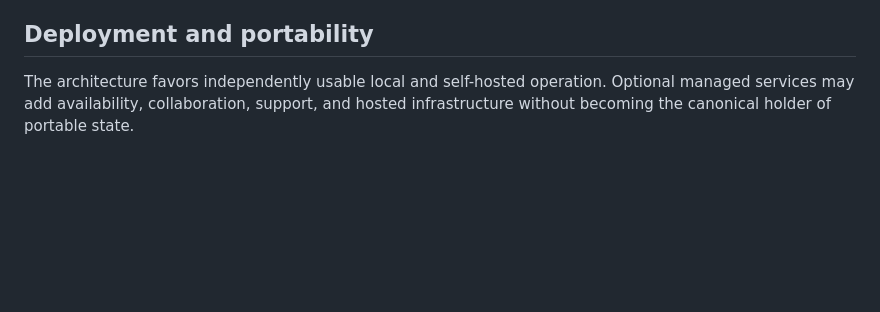
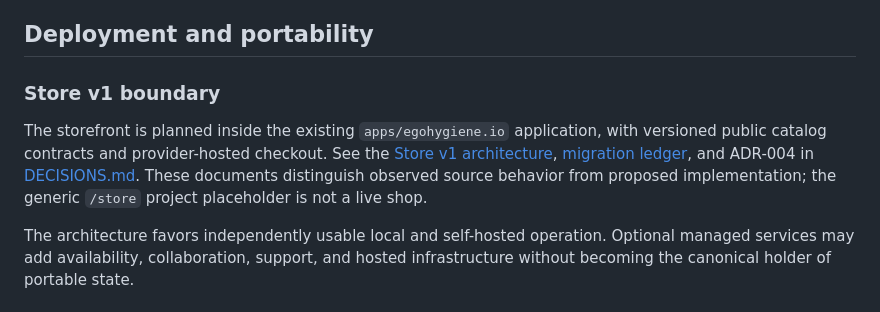
Before and after one commit to egohygiene/egohygiene.io, a Markdown page: ARCHITECTURE.md, the part around one of its changes. Rendered like a GitHub page; blank space fills up the shorter version.

Commit message:
docs(store): record consolidation checkpoint A [skip ci]

```diff
--- a/ARCHITECTURE.md
+++ b/ARCHITECTURE.md
@@ -78,6 +78,10 @@ The diagram is conceptual. [SYSTEM.md](SYSTEM.md) remains authoritative for resp
 
 ## Deployment and portability
 
+### Store v1 boundary
+
+The storefront is planned inside the existing `apps/egohygiene.io` application, with versioned public catalog contracts and provider-hosted checkout. See the [Store v1 architecture](docs/architecture/store-v1.md), [migration ledger](docs/migration/store-v1-consolidation.md), and ADR-004 in [DECISIONS.md](DECISIONS.md). These documents distinguish observed source behavior from proposed implementation; the generic `/store` project placeholder is not a live shop.
+
 The architecture favors independently usable local and self-hosted operation. Optional managed services may add availability, collaboration, support, and hosted infrastructure without becoming the canonical holder of portable state.
 
 ## Evidence and uncertainty
```
Also changed, not shown: other parts of ARCHITECTURE.md (+1 -1 lines).
